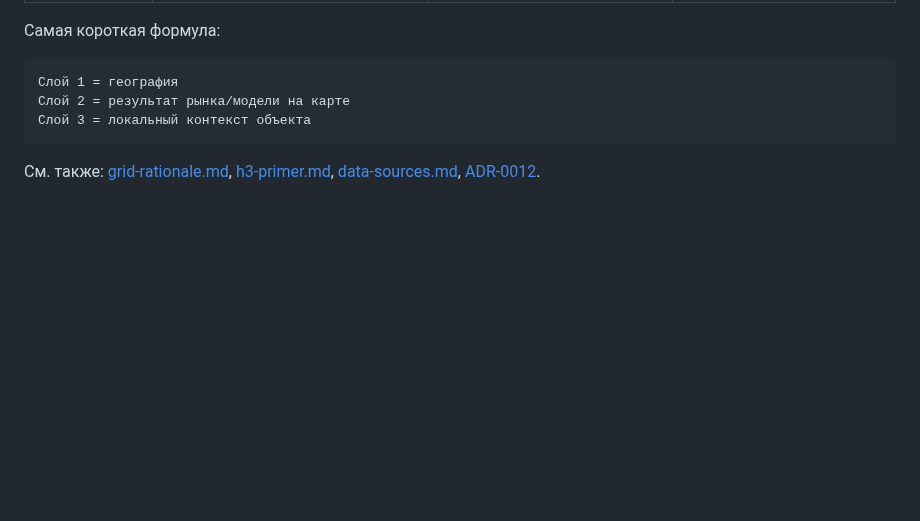
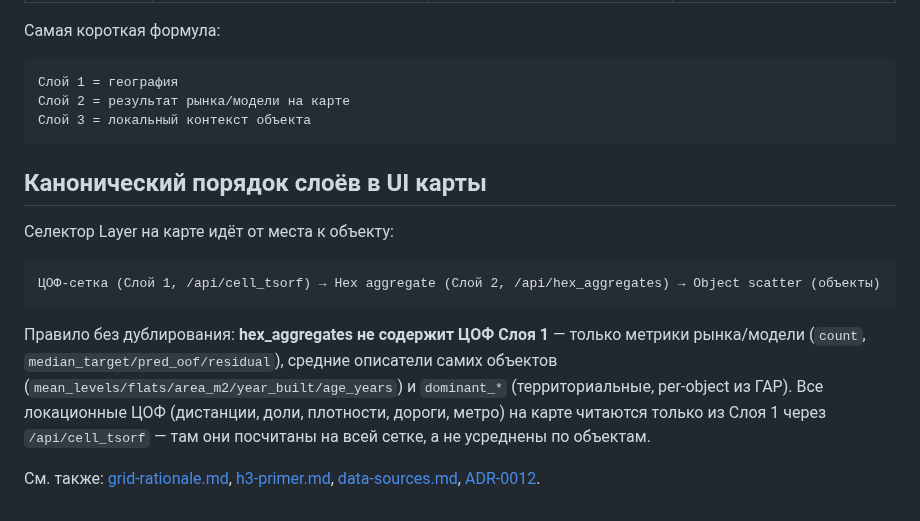
Before and after one commit to rinkorn/project-kadastra, a Markdown page: info/hex-feature-layers.md, the part around the change. Drawn GitHub-style; blank space fills up the shorter version.

Commit message:
docs: canonical UI layer order + hex_aggregates no longer duplicates Слой-1 ЦОФ

````diff
--- a/info/hex-feature-layers.md
+++ b/info/hex-feature-layers.md
@@ -286,4 +286,18 @@ lat/lon
 Слой 3 = локальный контекст объекта
 ```
 
+## Канонический порядок слоёв в UI карты
+
+Селектор Layer на карте идёт от места к объекту:
+
+```text
+ЦОФ-сетка (Слой 1, /api/cell_tsorf) → Hex aggregate (Слой 2, /api/hex_aggregates) → Object scatter (объекты)
+```
+
+Правило без дублирования: **hex_aggregates не содержит ЦОФ Слоя 1** — только метрики рынка/модели
+(`count`, `median_target/pred_oof/residual`), средние описатели самих объектов
+(`mean_levels/flats/area_m2/year_built/age_years`) и `dominant_*` (территориальные, per-object из ГАР).
+Все локационные ЦОФ (дистанции, доли, плотности, дороги, метро) на карте читаются только из Слоя 1
+через `/api/cell_tsorf` — там они посчитаны на всей сетке, а не усреднены по объектам.
+
 См. также: [grid-rationale.md](grid-rationale.md), [h3-primer.md](h3-primer.md), [data-sources.md](data-sources.md), [ADR-0012](decisions/0012-relative-features-via-h3-parent-aggregations.md).
````
